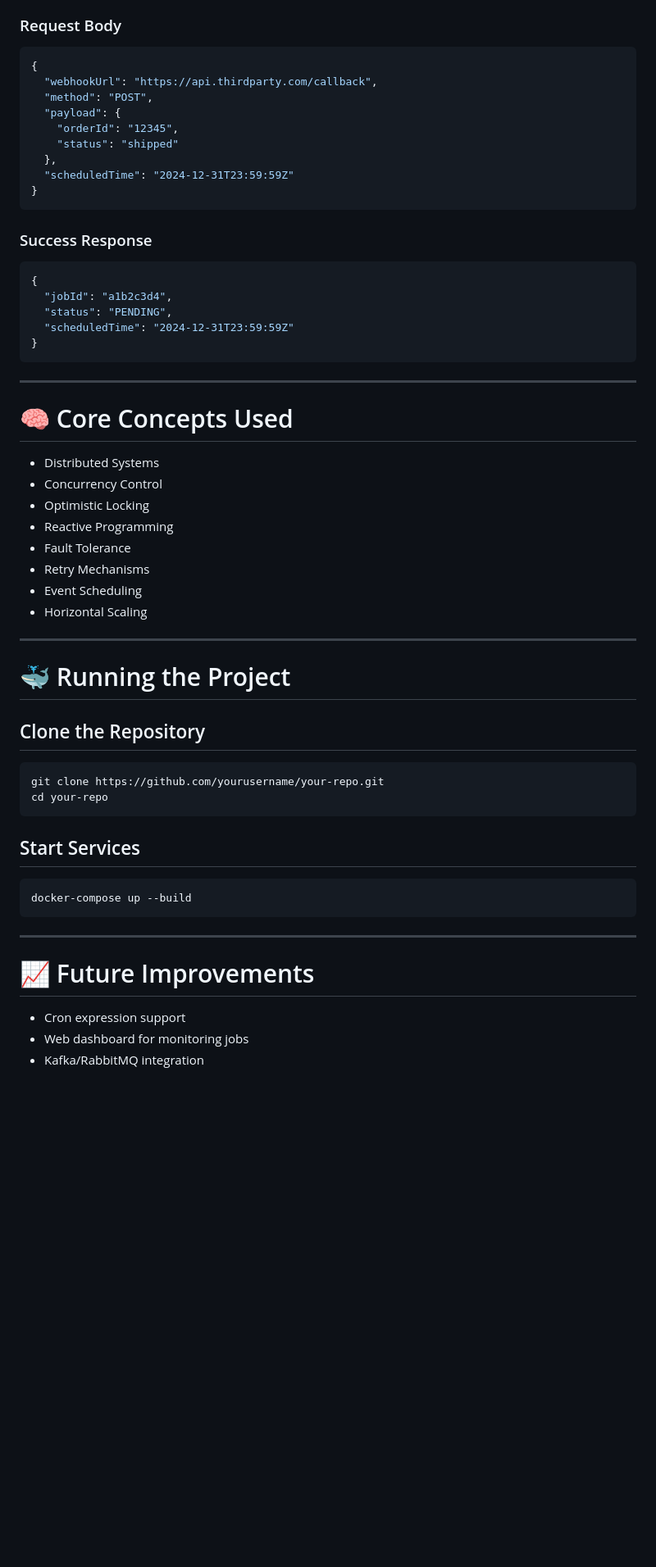
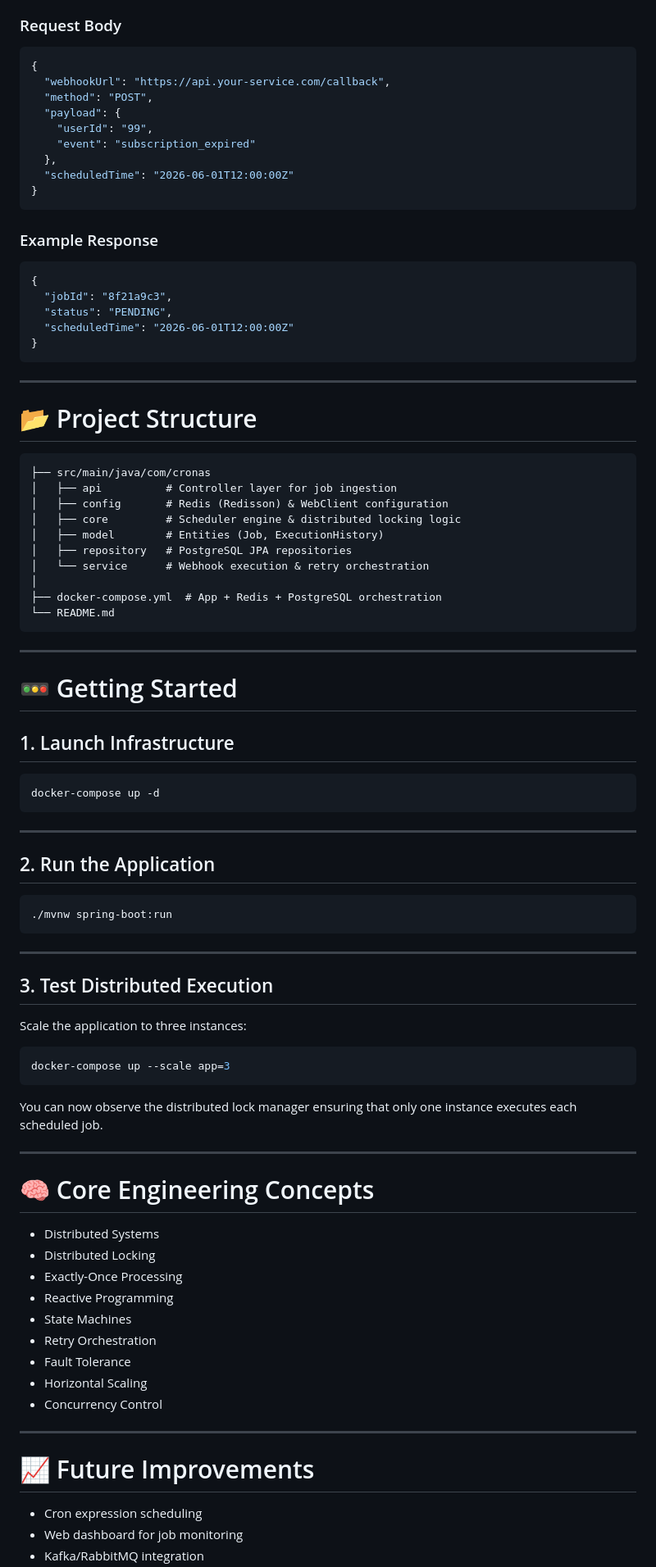
Before and after one commit to mihirvr/cronas, a Markdown page: README.md, the part around one of its changes. Shown at 82% size. Rendered like a GitHub page; blank space fills up the shorter version.

Commit message:
Revise README for Cronas platform details
Updated README.md to enhance clarity and detail about the Cronas platform, including changes to the tech stack, workflow, and API contract.

````diff
--- a/README.md
+++ b/README.md
@@ -110,60 +172,91 @@ POST /api/v1/jobs
 
 ```json
 {
-  "webhookUrl": "https://api.thirdparty.com/callback",
+  "webhookUrl": "https://api.your-service.com/callback",
   "method": "POST",
   "payload": {
-    "orderId": "12345",
-    "status": "shipped"
+    "userId": "99",
+    "event": "subscription_expired"
   },
-  "scheduledTime": "2024-12-31T23:59:59Z"
+  "scheduledTime": "2026-06-01T12:00:00Z"
 }
 ```
 
-### Success Response
+### Example Response
 
 ```json
 {
-  "jobId": "a1b2c3d4",
+  "jobId": "8f21a9c3",
   "status": "PENDING",
-  "scheduledTime": "2024-12-31T23:59:59Z"
+  "scheduledTime": "2026-06-01T12:00:00Z"
 }
 ```
 
 ---
 
-# 🧠 Core Concepts Used
+# 📂 Project Structure
 
-- Distributed Systems
-- Concurrency Control
-- Optimistic Locking
-- Reactive Programming
-- Fault Tolerance
-- Retry Mechanisms
-- Event Scheduling
-- Horizontal Scaling
+```text
+├── src/main/java/com/cronas
+│   ├── api          # Controller layer for job ingestion
+│   ├── config       # Redis (Redisson) & WebClient configuration
+│   ├── core         # Scheduler engine & distributed locking logic
+│   ├── model        # Entities (Job, ExecutionHistory)
+│   ├── repository   # PostgreSQL JPA repositories
+│   └── service      # Webhook execution & retry orchestration
+│
+├── docker-compose.yml  # App + Redis + PostgreSQL orchestration
+└── README.md
+```
 
 ---
 
-# 🐳 Running the Project
+# 🚥 Getting Started
 
-## Clone the Repository
+## 1. Launch Infrastructure
 
 ```bash
-git clone https://github.com/yourusername/your-repo.git
-cd your-repo
+docker-compose up -d
 ```
 
-## Start Services
+---
+
+## 2. Run the Application
 
 ```bash
-docker-compose up --build
+./mvnw spring-boot:run
 ```
+
+---
+
+## 3. Test Distributed Execution
+
+Scale the application to three instances:
+
+```bash
+docker-compose up --scale app=3
+```
+
+You can now observe the distributed lock manager ensuring that only one instance executes each scheduled job.
+
+---
+
+# 🧠 Core Engineering Concepts
+
+- Distributed Systems
+- Distributed Locking
+- Exactly-Once Processing
+- Reactive Programming
+- State Machines
+- Retry Orchestration
+- Fault Tolerance
+- Horizontal Scaling
+- Concurrency Control
 
 ---
 
 # 📈 Future Improvements
 
-- Cron expression support
-- Web dashboard for monitoring jobs
+- Cron expression scheduling
+- Web dashboard for job monitoring
 - Kafka/RabbitMQ integration
````
Also changed, not shown: other parts of README.md (+128 -47 lines).
